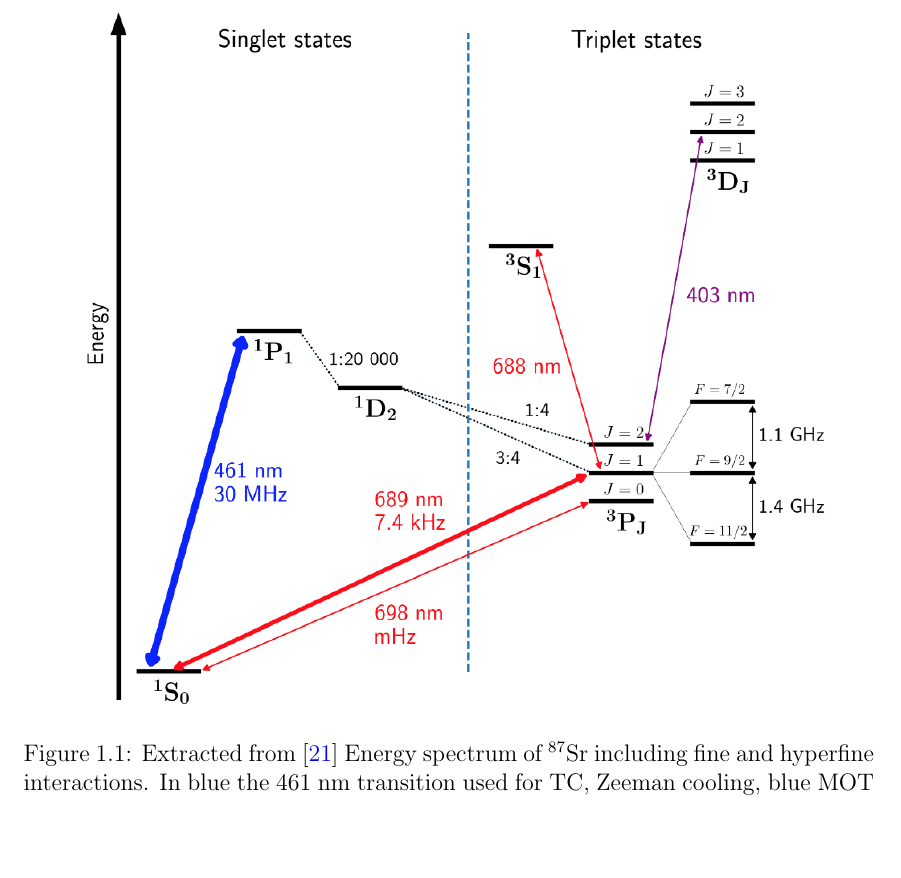
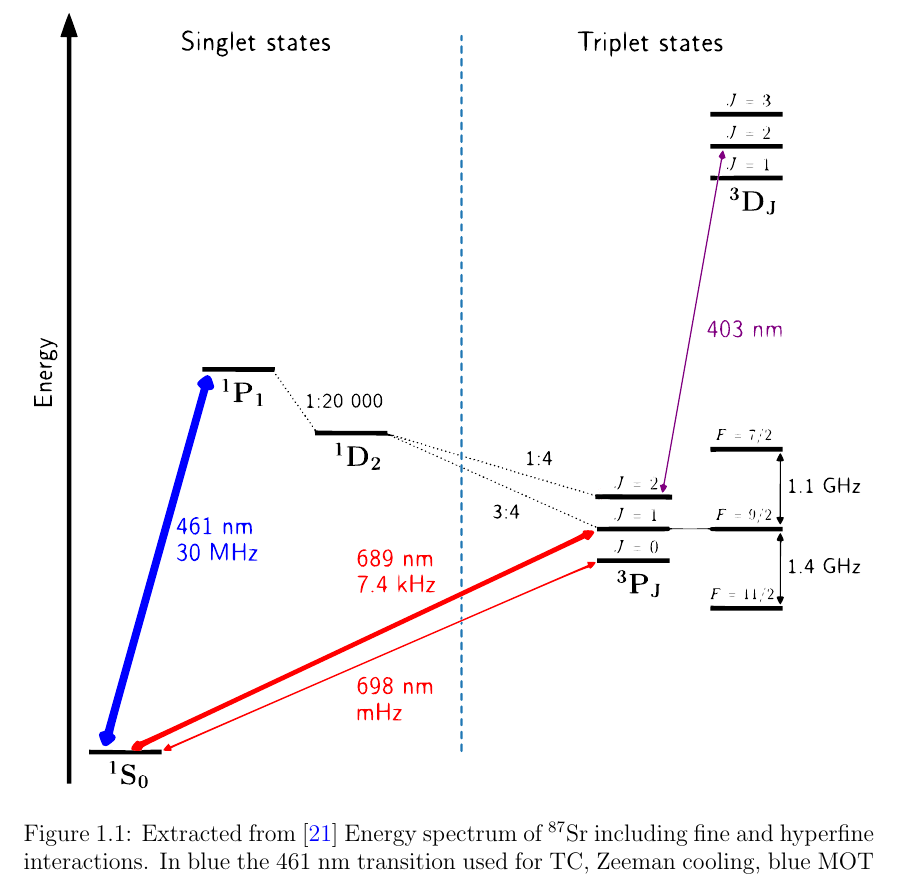
Before and after one commit to PaulineGuesdon/Inchallah-lui-il-marche, a LaTeX thesis (Manuscrit_these/these_main.tex, which reads Manuscrit_these/Chapitres/Gas preparation and spin control/Gas_preparation_and_spin_control.tex): part of page 17 of 139, cut so that both start at the same text, the shorter picture padded with empty space. Compiled offline with pdfLaTeX.

```diff
--- a/Manuscrit_these/Chapitres/Gas preparation and spin control/Gas_preparation_and_spin_control.tex
+++ b/Manuscrit_these/Chapitres/Gas preparation and spin control/Gas_preparation_and_spin_control.tex
@@ -64,7 +64,7 @@
 
 \begin{figure}
 \centering
-\includegraphics[width=1\linewidth]{Chapitres/Gas preparation and spin control/images/energy_levels_sr.png}
+\includegraphics[width=1\linewidth]{Chapitres/Gas preparation and spin control/images/energy_levels_sr.pdf}
 \caption[Energy diagram of $^{87}\text{Sr}$]{Extracted from \cite{litvinov_these} Energy spectrum of $^{87}\text{Sr}$ including fine and hyperfine interactions. In blue the $461~$nm transition used for TC, Zeeman cooling, blue MOT stage and imaging. The purple arrow indicates the repump line at $403~$nm from the metastable state $^3P_2$ used for the atoms leaking from the intermediate $^1D_2$ state. In red the transition to $^3P_1$ at $689~$nm used for all stages of the red MOT, optical pumping, spin manipulation, coherent manipulation (see Chap.\ref{chap 2}), photoassociation (see Chap.\ref{chap 3}, through
 the different hyperfine states $F=7/2, 9/2, 11/2$).
 The 698~nm transition indicates the clock transition which we do not use in this experiment.}
```
Also changed, not shown: Manuscrit_these/Chapitres/Gas preparation and spin control/images/energy_levels_sr.pdf (added), Manuscrit_these/out/these_main.bbl, 6 other files.
